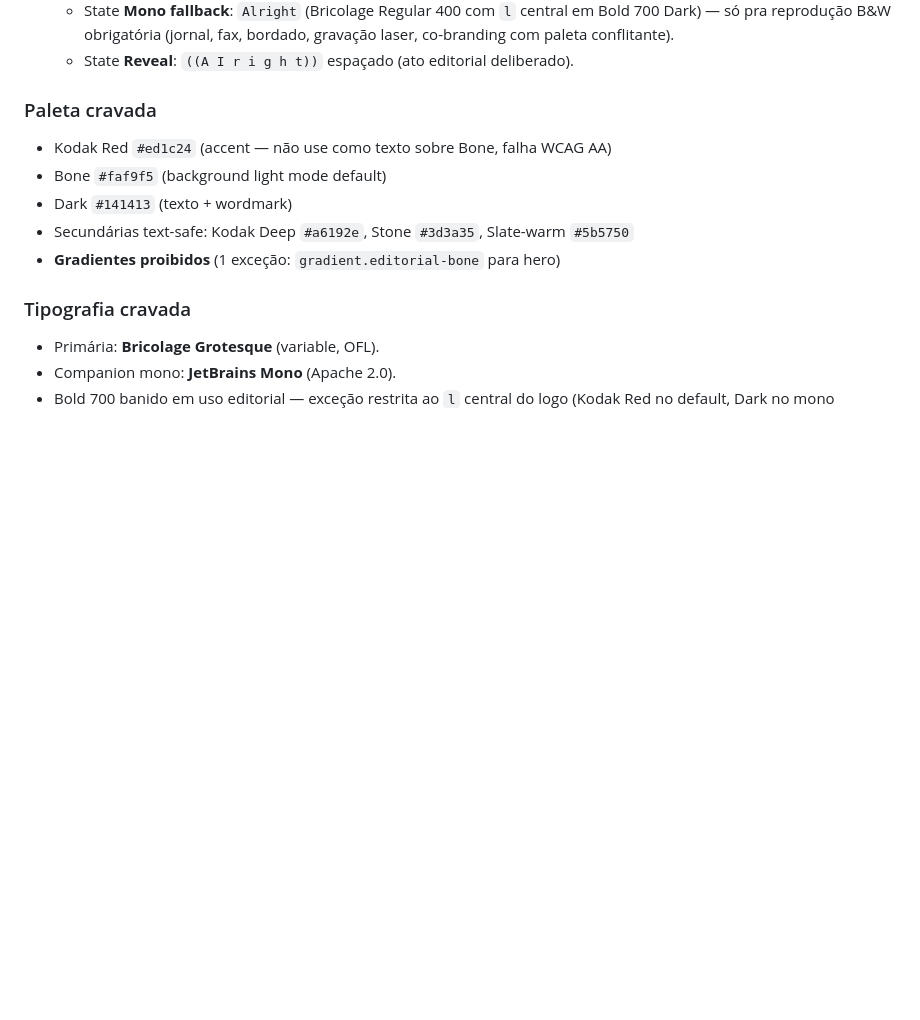
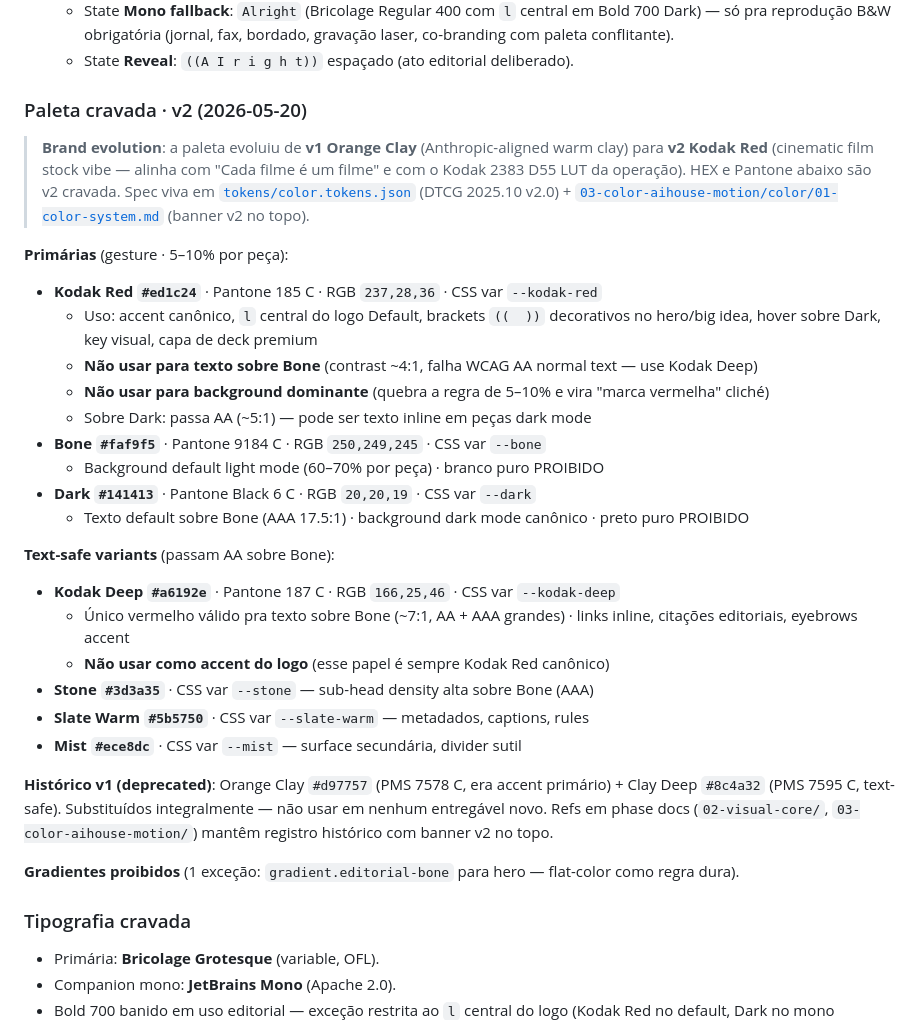
Before and after one commit to fabianoalbergaria/alright-brand, a Markdown page: CLAUDE.md, the part around the change. Rendered like a GitHub page; blank space fills up the shorter version.

Commit message:
CLAUDE.md + STATUS.md: paleta v2 spec auto-suficiente pra outros Claudes
Owner tem trabalho paralelo no Claude Cowork que precisa integrar com este
repo — outros Claudes precisam pegar a paleta v2 completa só lendo CLAUDE.md,
sem inferência ou navegação entre arquivos.

CLAUDE.md · seção "Paleta cravada" reescrita pra v2 com:
  - Brand evolution explícita (v1 Orange Clay → v2 Kodak Red, motivo
    cinematográfico Kodak 2383 LUT + "Cada filme é um filme")
  - Para cada cor: HEX + Pantone + RGB + CSS var + regras de uso
    + WCAG contrast notes
  - Tabela primárias (Kodak Red, Bone, Dark) + text-safe variants
    (Kodak Deep, Stone, Slate Warm, Mist)
  - Histórico v1 deprecado (Orange Clay #d97757 PMS 7578 C +
    Clay Deep #8c4a32 PMS 7595 C) marcado como "não usar em entregáveis
    novos" mas mantido pra contexto
  - Pointers diretos pra tokens/color.tokens.json e color-system.md
    (markdown links clicáveis)

STATUS.md · Fase 3 "Decisões cravadas":
  - HEX v2 + Pantone 185 C / 187 C cravados como current
  - Linha de Pantone PMS 7578 C estale removida (estava inconsistente
    com line acima que já tinha o HEX v2)
  - Brand evolution narrativa preservada

Co-Authored-By: Claude Opus 4.7 (1M context) <noreply@anthropic.com>

```diff
--- a/CLAUDE.md
+++ b/CLAUDE.md
@@ -72,12 +72,32 @@ Avance com decisões secundárias usando recomendações dos subagentes. Comuniq
   - State **Mono fallback**: `Alright` (Bricolage Regular 400 com `l` central em Bold 700 Dark) — só pra reprodução B&W obrigatória (jornal, fax, bordado, gravação laser, co-branding com paleta conflitante).
   - State **Reveal**: `((A I r i g h t))` espaçado (ato editorial deliberado).
 
-### Paleta cravada
-- Kodak Red `#ed1c24` (accent — não use como texto sobre Bone, falha WCAG AA)
-- Bone `#faf9f5` (background light mode default)
-- Dark `#141413` (texto + wordmark)
-- Secundárias text-safe: Kodak Deep `#a6192e`, Stone `#3d3a35`, Slate-warm `#5b5750`
-- **Gradientes proibidos** (1 exceção: `gradient.editorial-bone` para hero)
+### Paleta cravada · v2 (2026-05-20)
+
+> **Brand evolution**: a paleta evoluiu de **v1 Orange Clay** (Anthropic-aligned warm clay) para **v2 Kodak Red** (cinematic film stock vibe — alinha com "Cada filme é um filme" e com o Kodak 2383 D55 LUT da operação). HEX e Pantone abaixo são v2 cravada. Spec viva em [`tokens/color.tokens.json`](tokens/color.tokens.json) (DTCG 2025.10 v2.0) + [`03-color-aihouse-motion/color/01-color-system.md`](03-color-aihouse-motion/color/01-color-system.md) (banner v2 no topo).
+
+**Primárias** (gesture · 5–10% por peça):
+- **Kodak Red `#ed1c24`** · Pantone 185 C · RGB `237,28,36` · CSS var `--kodak-red`
+  - Uso: accent canônico, `l` central do logo Default, brackets `((  ))` decorativos no hero/big idea, hover sobre Dark, key visual, capa de deck premium
+  - **Não usar para texto sobre Bone** (contrast ~4:1, falha WCAG AA normal text — use Kodak Deep)
+  - **Não usar para background dominante** (quebra a regra de 5–10% e vira "marca vermelha" cliché)
+  - Sobre Dark: passa AA (~5:1) — pode ser texto inline em peças dark mode
+- **Bone `#faf9f5`** · Pantone 9184 C · RGB `250,249,245` · CSS var `--bone`
+  - Background default light mode (60–70% por peça) · branco puro PROIBIDO
+- **Dark `#141413`** · Pantone Black 6 C · RGB `20,20,19` · CSS var `--dark`
+  - Texto default sobre Bone (AAA 17.5:1) · background dark mode canônico · preto puro PROIBIDO
+
+**Text-safe variants** (passam AA sobre Bone):
+- **Kodak Deep `#a6192e`** · Pantone 187 C · RGB `166,25,46` · CSS var `--kodak-deep`
+  - Único vermelho válido pra texto sobre Bone (~7:1, AA + AAA grandes) · links inline, citações editoriais, eyebrows accent
+  - **Não usar como accent do logo** (esse papel é sempre Kodak Red canônico)
+- **Stone `#3d3a35`** · CSS var `--stone` — sub-head density alta sobre Bone (AAA)
+- **Slate Warm `#5b5750`** · CSS var `--slate-warm` — metadados, captions, rules
+- **Mist `#ece8dc`** · CSS var `--mist` — surface secundária, divider sutil
+
+**Histórico v1 (deprecated)**: Orange Clay `#d97757` (PMS 7578 C, era accent primário) + Clay Deep `#8c4a32` (PMS 7595 C, text-safe). Substituídos integralmente — não usar em nenhum entregável novo. Refs em phase docs (`02-visual-core/`, `03-color-aihouse-motion/`) mantêm registro histórico com banner v2 no topo.
+
+**Gradientes proibidos** (1 exceção: `gradient.editorial-bone` para hero — flat-color como regra dura).
 
 ### Tipografia cravada
 - Primária: **Bricolage Grotesque** (variable, OFL).
```
Also changed, not shown: STATUS.md (+1 -2 lines).
